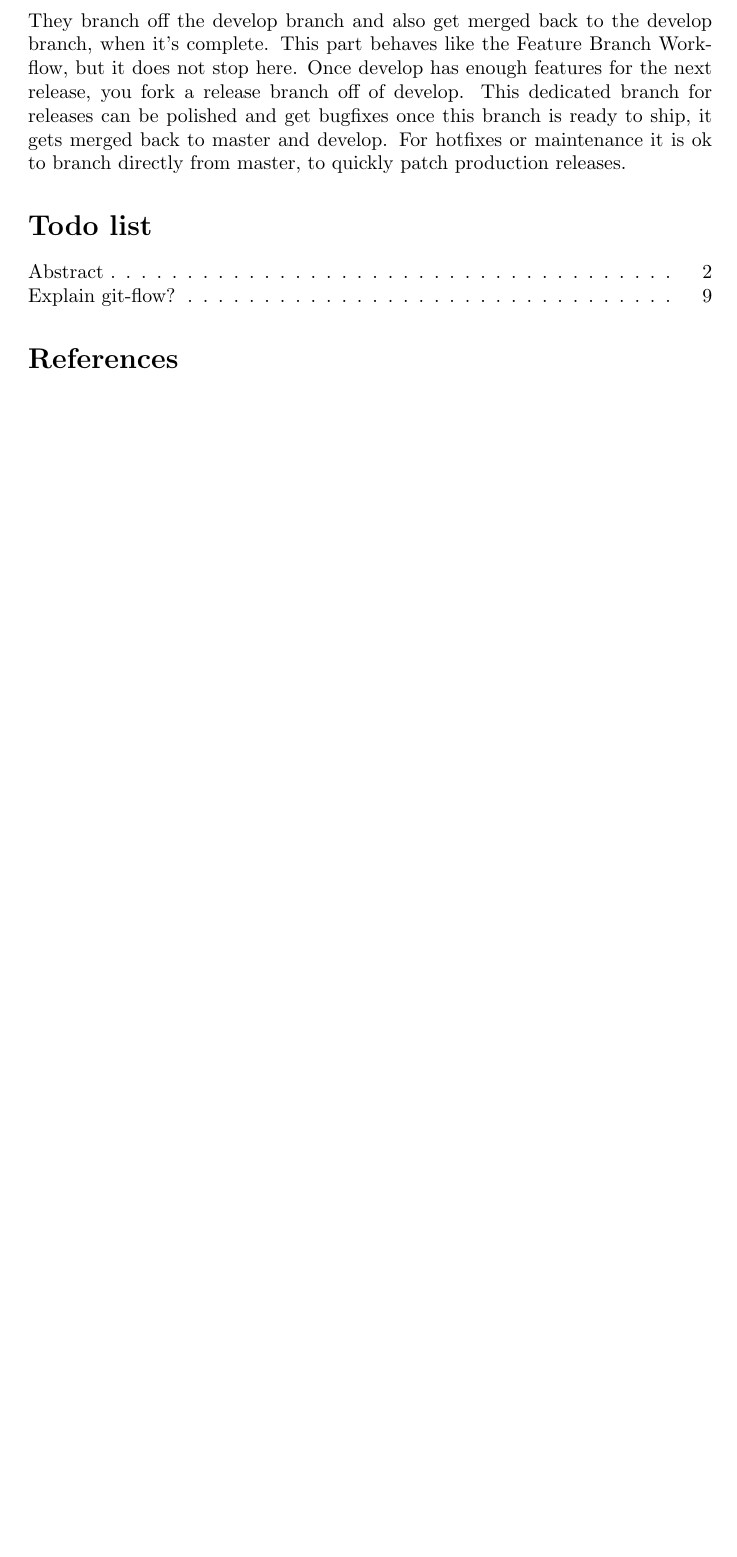
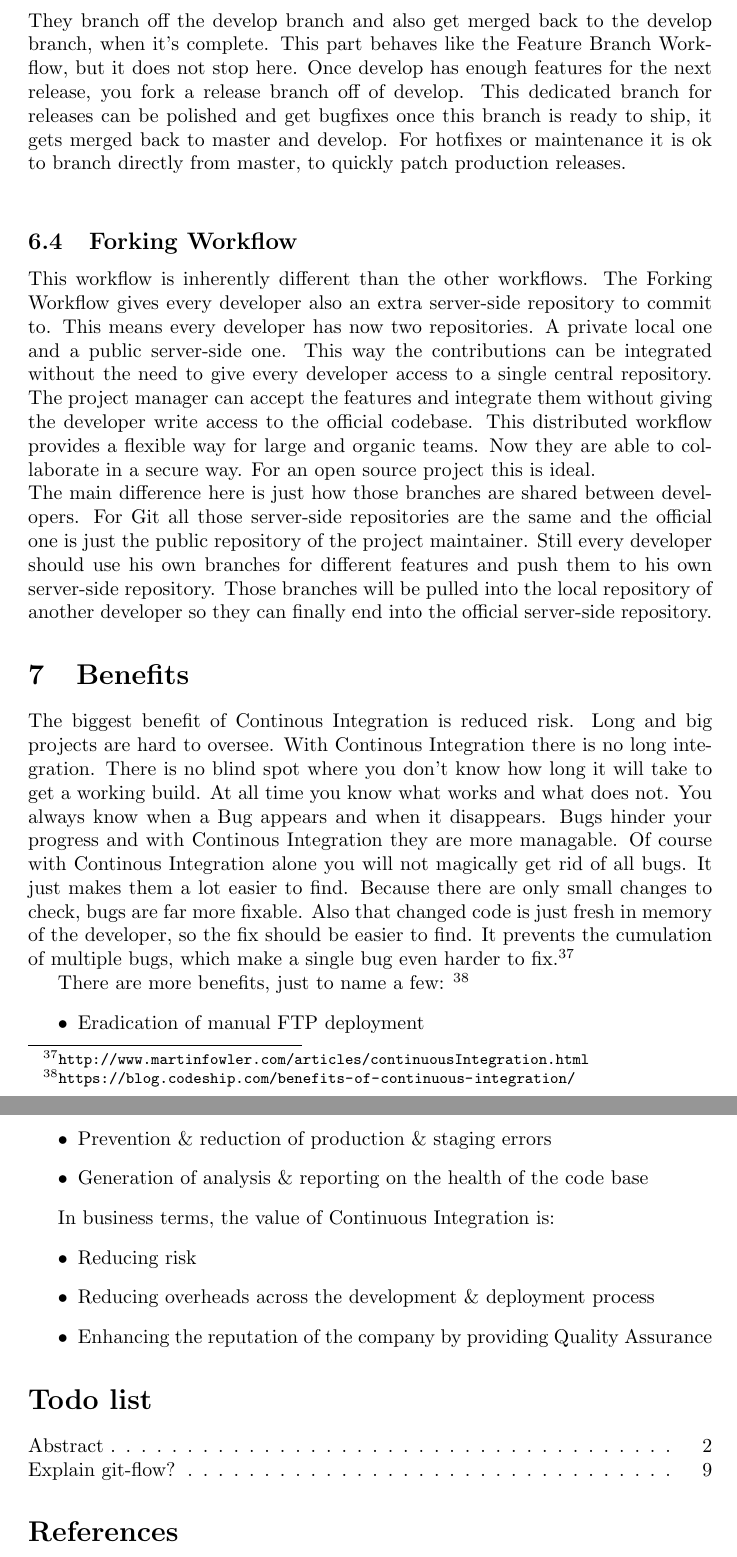
Before and after one commit to DeX3/swme-paper, a LaTeX document (paper.tex, which reads benefits.tex, git-workflows.tex): part of page 15 of 15 before the commit and two parts of pages 15 and 16 of 16 after it, the two joined at a grey line, cut so that both start at the same text, the shorter picture padded with empty space. Compiled offline with pdfLaTeX.

Commit message:
benefits

```diff
--- /dev/null
+++ b/benefits.tex
@@ -0,0 +1,21 @@
+\section{Benefits}
+The biggest benefit of Continous Integration is reduced risk. Long and big projects are hard to oversee. With Continous Integration there is no long integration.
+There is no blind spot where you don't know how long it will take to get a working build. At all time you know what works and what does not.
+You always know when a Bug appears and when it disappears. Bugs hinder your progress and with Continous Integration they are more managable.
+Of course with Continous Integration alone you will not magically get rid of all bugs. It just makes them a lot easier to find. Because there are only small changes
+to check, bugs are far more fixable. Also that changed code is just fresh in memory of the developer, so the fix should be easier to find.
+It prevents the cumulation of multiple bugs, which make a single bug even harder to fix.\footnote{\url{http://www.martinfowler.com/articles/continuousIntegration.html}}
+
+There are more benefits, just to name a few: \footnote{\url{https://blog.codeship.com/benefits-of-continuous-integration/}}
+\begin{itemize}
+\item Eradication of manual FTP deployment
+\item Prevention \& reduction of production \& staging errors
+\item Generation of analysis \& reporting on the health of the code base
+\end{itemize}
+
+In business terms, the value of Continuous Integration is:
+\begin{itemize}
+\item Reducing risk
+\item Reducing overheads across the development \& deployment process
+\item Enhancing the reputation of the company by providing Quality Assurance
+\end{itemize}
--- a/git-workflows.tex
+++ b/git-workflows.tex
@@ -40,3 +40,14 @@ Feature branches now dont interact directly with the master branch. They branch
 This part behaves like the Feature Branch Workflow, but it does not stop here.
 Once develop has enough features for the next release, you fork a release branch off of develop. This dedicated branch for releases can be polished and get bugfixes
 once this branch is ready to ship, it gets merged back to master and develop. For hotfixes or maintenance it is ok to branch directly from master, to quickly patch production releases.
+\\
+\subsection{Forking Workflow}
+This workflow is inherently different than the other workflows. The Forking Workflow gives every developer also an extra server-side repository to commit to.
+This means every developer has now two repositories. A private local one and a public server-side one. This way the contributions can be integrated without
+ the need to give every developer access to a single central repository. The project manager can accept the features and integrate them without giving the developer write
+access to the official codebase. This distributed workflow provides a flexible way for large and organic teams. Now they are able to collaborate in a secure way. For an open source
+project this is ideal.
+\\
+The main difference here is just how those branches are shared between developers. For Git all those server-side repositories are the same and the official one is just the public
+repository of the project maintainer. Still every developer should use his own branches for different features and push them to his own server-side repository. Those branches will be pulled
+into the local repository of another developer so they can finally end into the official server-side repository.
```
Also changed, not shown: paper.tex (+2 -0 lines).
